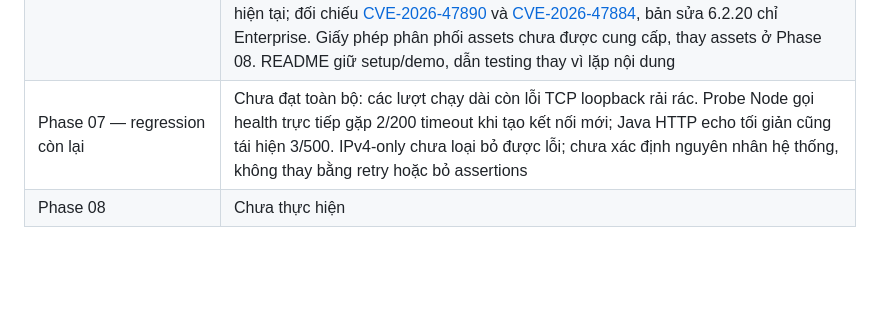
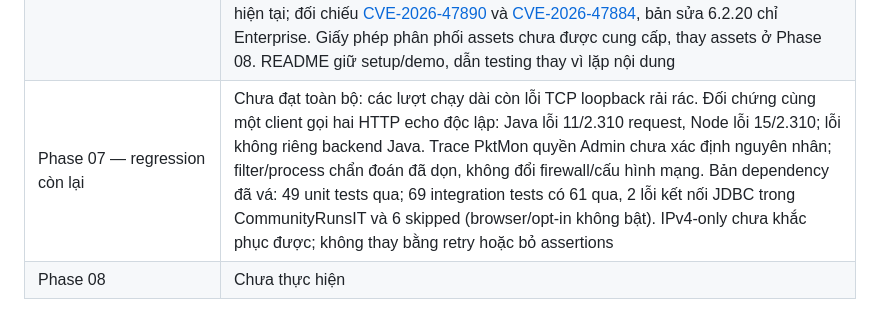
Before and after one commit to nvbangg/JumKing-Multiplayer, a Markdown page: PLAN.md, the part around the change. Rendered like a GitHub page; blank space fills up the shorter version.

Commit message:
cập nhật plan

```diff
--- a/PLAN.md
+++ b/PLAN.md
@@ -169,5 +169,5 @@ Ghi kết quả/checks chưa chạy và commit theo checkbox; raw reports theo [
 | Phase 07 — identity và route | PASS — type-check/build, 66 frontend unit tests; Chrome hồi quy giữ phản hồi me ẩn danh đến sau Register, Account không bị ghi đè. Nhóm online riêng 22/22 và regression identity riêng 1/1. Route Chrome/Phaser khớp từng checkpoint: 43 screen, 16.957 ticks, 228 jumps, 0 falls, Finish không Fly/teleport. Room phân biệt Game Menu vẫn chạy clock với Host Pause đóng băng clock |
 | Phase 07 — setup và phục hồi | PASS — Windows, clone sạch từ commit local 6f6fecc: npm ci, 66 frontend tests/build và Maven web package/49 unit tests; không mang theo config riêng. Nhóm Schema/RoomPause có 9 integration tests và Chrome trực tiếp từ JAR: Account, Community save/Continue, Room hai người Start/Pause/End/Leave/History. Restart MySQL test 8.4.11 và restore sang database mới khớp số dòng/checksum ba bảng. Sửa cleanup socket đã bị server đóng, giới hạn bốn Spring test contexts. Đã tạo lại jumpking rỗng trên MySQL chính thức 9.6 theo xác nhận của người dùng, cấp quyền DML cho app và khởi chạy JAR với config riêng được ignore |
 | Phase 07 — audit | PASS — review code, manifest/attribution, dependencies và nội dung Git/artifact; config riêng, runtime và dependencies cài sẵn không nằm trong Git, quét mẫu secrets không có hit. npm audit không phát hiện advisory. OSV kiểm tra 52 dependency Maven runtime: 17 → 2 sau cập nhật Jackson 2.21.7, Log4j 2.25.5, Tomcat 10.1.61; bản vá qua 49 unit/31 integration tests và Chrome trực tiếp từ JAR. Hai advisory Spring 6.2.19 còn lại cần SSE fragments hoặc XsltView, không có trong triển khai hiện tại; đối chiếu [CVE-2026-47890](https://spring.io/security/cve-2026-47890/) và [CVE-2026-47884](https://spring.io/security/cve-2026-47884/), bản sửa 6.2.20 chỉ Enterprise. Giấy phép phân phối assets chưa được cung cấp, thay assets ở Phase 08. README giữ setup/demo, dẫn testing thay vì lặp nội dung |
-| Phase 07 — regression còn lại | Chưa đạt toàn bộ: các lượt chạy dài còn lỗi TCP loopback rải rác. Probe Node gọi health trực tiếp gặp 2/200 timeout khi tạo kết nối mới; Java HTTP echo tối giản cũng tái hiện 3/500. IPv4-only chưa loại bỏ được lỗi; chưa xác định nguyên nhân hệ thống, không thay bằng retry hoặc bỏ assertions |
+| Phase 07 — regression còn lại | Chưa đạt toàn bộ: các lượt chạy dài còn lỗi TCP loopback rải rác. Đối chứng cùng một client gọi hai HTTP echo độc lập: Java lỗi 11/2.310 request, Node lỗi 15/2.310; lỗi không riêng backend Java. Trace PktMon quyền Admin chưa xác định nguyên nhân; filter/process chẩn đoán đã dọn, không đổi firewall/cấu hình mạng. Bản dependency đã vá: 49 unit tests qua; 69 integration tests có 61 qua, 2 lỗi kết nối JDBC trong CommunityRunsIT và 6 skipped (browser/opt-in không bật). IPv4-only chưa khắc phục được; không thay bằng retry hoặc bỏ assertions |
 | Phase 08 | Chưa thực hiện |
```
